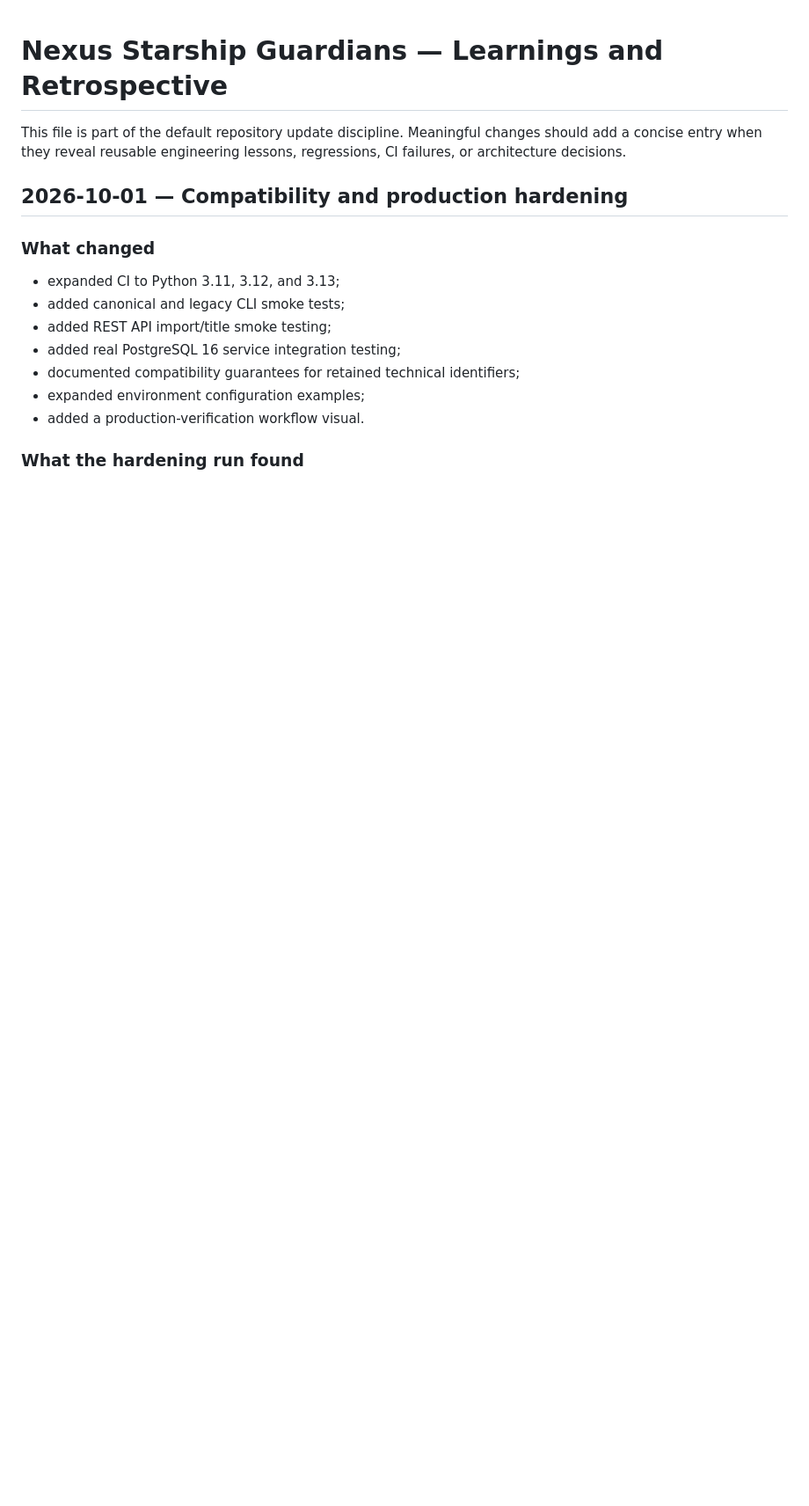
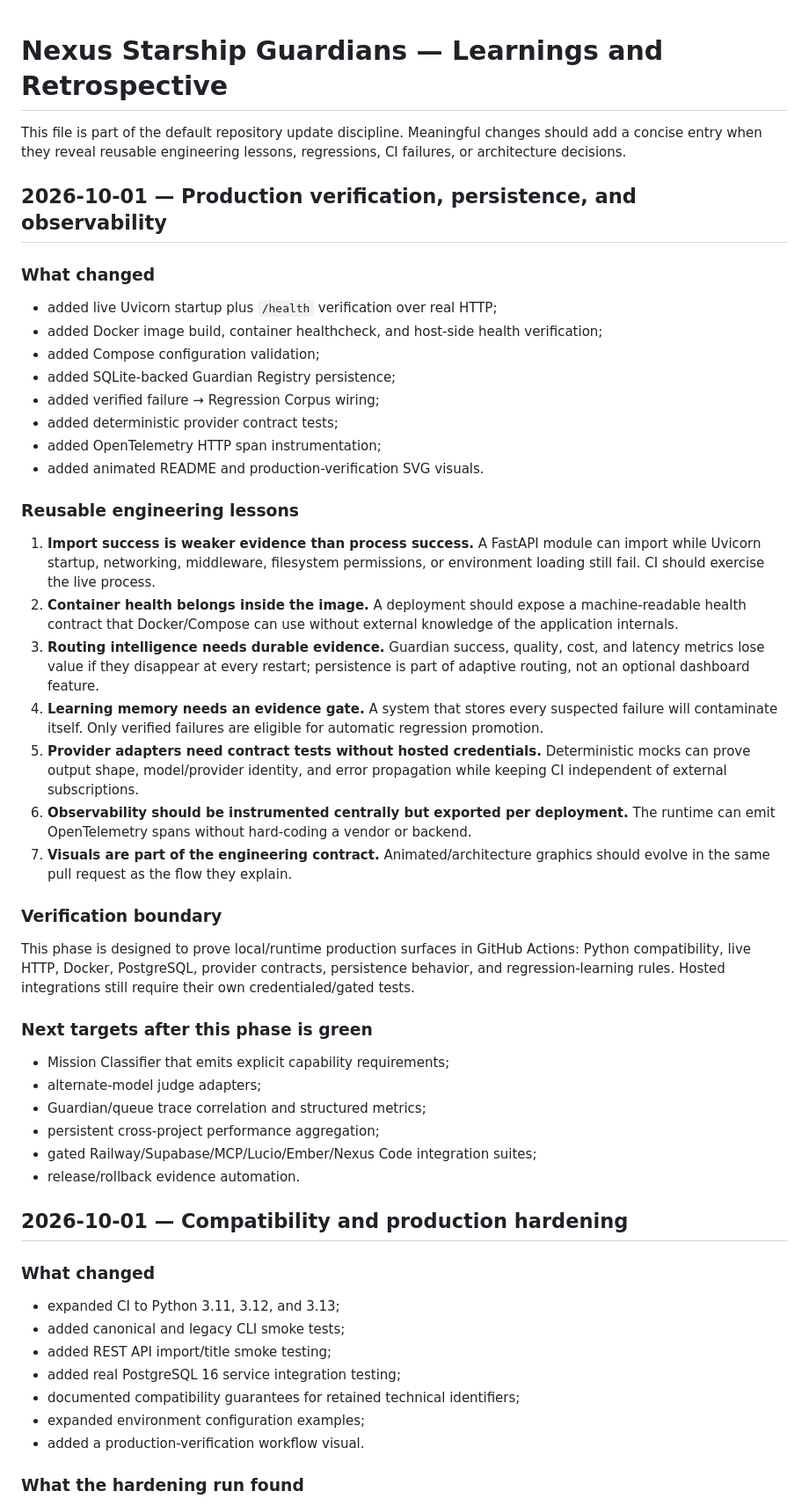
Before and after one commit to lois4801/NEXUS-Starship-Guardians, a Markdown page: docs/LEARNINGS_AND_RETROSPECTIVE.md, the part around the change. Shown at 88% size. GitHub-like rendering; blank space fills up the shorter version.

Commit message:
Record production verification learnings

```diff
--- a/docs/LEARNINGS_AND_RETROSPECTIVE.md
+++ b/docs/LEARNINGS_AND_RETROSPECTIVE.md
@@ -1,6 +1,42 @@
 # Nexus Starship Guardians — Learnings and Retrospective
 
 This file is part of the default repository update discipline. Meaningful changes should add a concise entry when they reveal reusable engineering lessons, regressions, CI failures, or architecture decisions.
+
+## 2026-10-01 — Production verification, persistence, and observability
+
+### What changed
+
+- added live Uvicorn startup plus `/health` verification over real HTTP;
+- added Docker image build, container healthcheck, and host-side health verification;
+- added Compose configuration validation;
+- added SQLite-backed Guardian Registry persistence;
+- added verified failure → Regression Corpus wiring;
+- added deterministic provider contract tests;
+- added OpenTelemetry HTTP span instrumentation;
+- added animated README and production-verification SVG visuals.
+
+### Reusable engineering lessons
+
+1. **Import success is weaker evidence than process success.** A FastAPI module can import while Uvicorn startup, networking, middleware, filesystem permissions, or environment loading still fail. CI should exercise the live process.
+2. **Container health belongs inside the image.** A deployment should expose a machine-readable health contract that Docker/Compose can use without external knowledge of the application internals.
+3. **Routing intelligence needs durable evidence.** Guardian success, quality, cost, and latency metrics lose value if they disappear at every restart; persistence is part of adaptive routing, not an optional dashboard feature.
+4. **Learning memory needs an evidence gate.** A system that stores every suspected failure will contaminate itself. Only verified failures are eligible for automatic regression promotion.
+5. **Provider adapters need contract tests without hosted credentials.** Deterministic mocks can prove output shape, model/provider identity, and error propagation while keeping CI independent of external subscriptions.
+6. **Observability should be instrumented centrally but exported per deployment.** The runtime can emit OpenTelemetry spans without hard-coding a vendor or backend.
+7. **Visuals are part of the engineering contract.** Animated/architecture graphics should evolve in the same pull request as the flow they explain.
+
+### Verification boundary
+
+This phase is designed to prove local/runtime production surfaces in GitHub Actions: Python compatibility, live HTTP, Docker, PostgreSQL, provider contracts, persistence behavior, and regression-learning rules. Hosted integrations still require their own credentialed/gated tests.
+
+### Next targets after this phase is green
+
+- Mission Classifier that emits explicit capability requirements;
+- alternate-model judge adapters;
+- Guardian/queue trace correlation and structured metrics;
+- persistent cross-project performance aggregation;
+- gated Railway/Supabase/MCP/Lucio/Ember/Nexus Code integration suites;
+- release/rollback evidence automation.
 
 ## 2026-10-01 — Compatibility and production hardening
 
```
